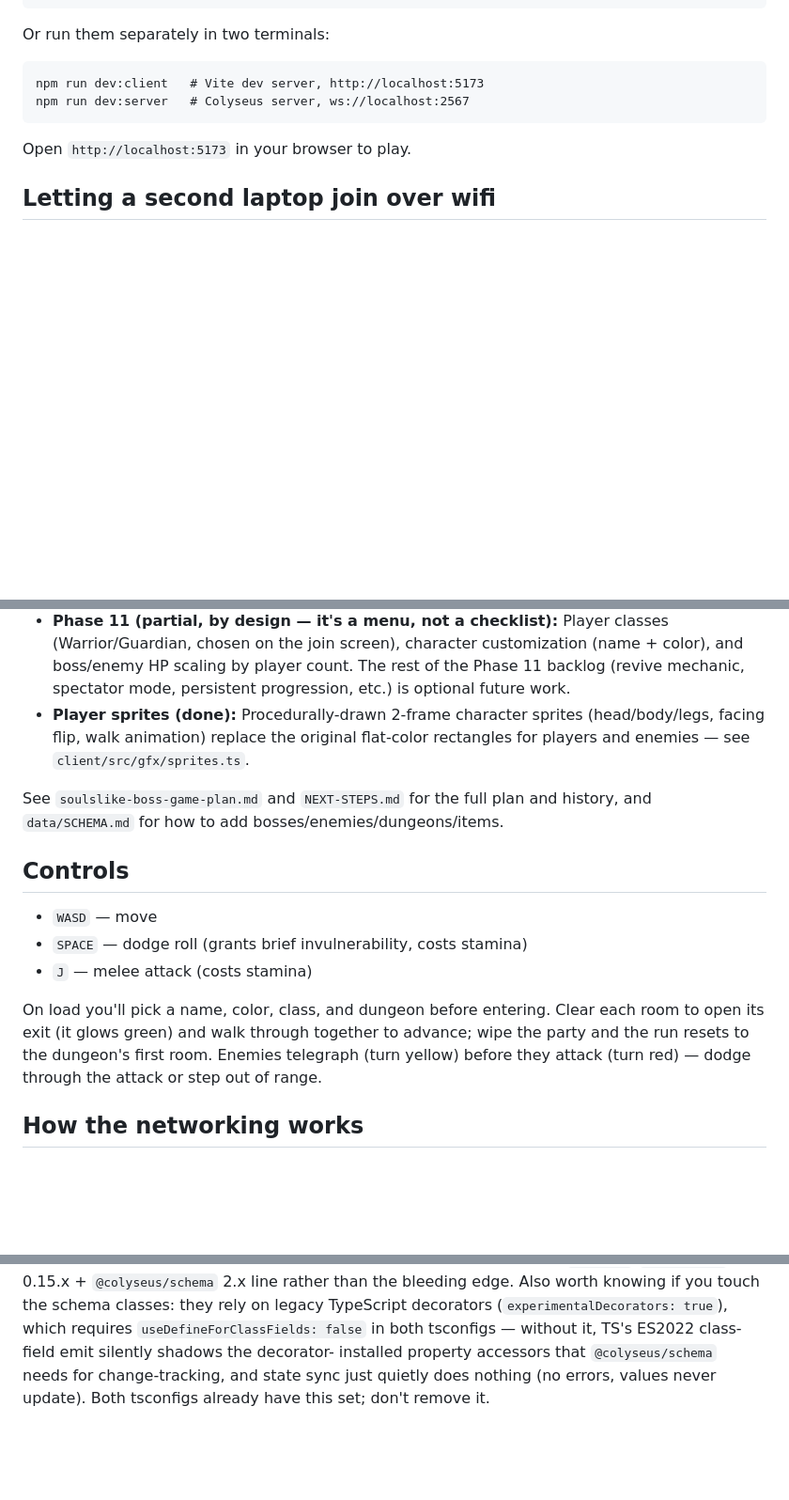
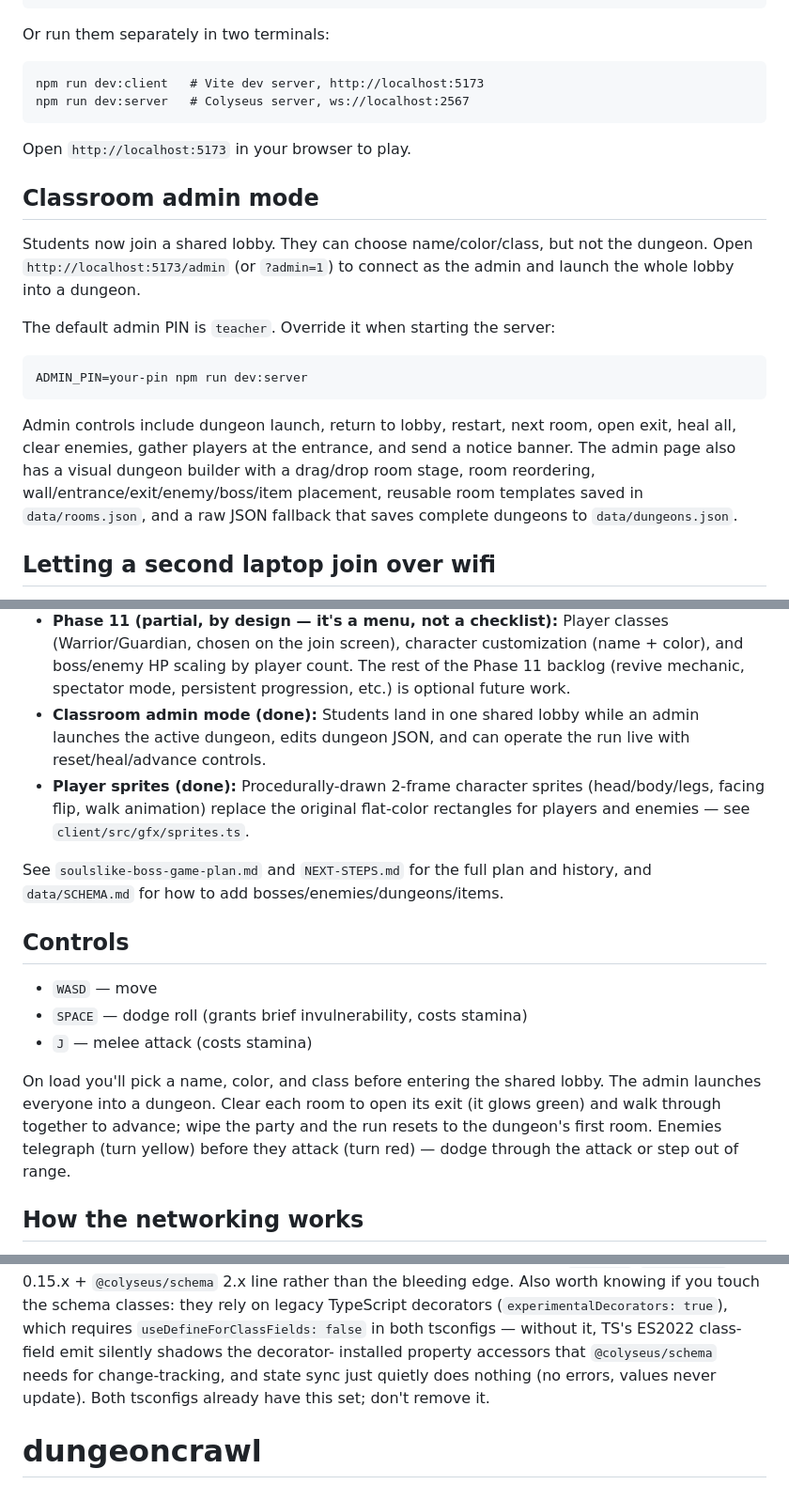
Before and after one commit to elijahcroft/dungeoncrawl, a Markdown page: README.md, 3 parts joined by grey strips. Shown at 94% size. Drawn GitHub-style; blank space fills up the shorter version.

````diff
--- a/README.md
+++ b/README.md
@@ -36,6 +36,25 @@ npm run dev:server   # Colyseus server, ws://localhost:2567
 
 Open `http://localhost:5173` in your browser to play.
 
+## Classroom admin mode
+
+Students now join a shared lobby. They can choose name/color/class, but not the dungeon.
+Open `http://localhost:5173/admin` (or `?admin=1`) to connect as the admin and launch the
+whole lobby into a dungeon.
+
+The default admin PIN is `teacher`. Override it when starting the server:
+
+```
+ADMIN_PIN=your-pin npm run dev:server
+```
+
+Admin controls include dungeon launch, return to lobby, restart, next room, open exit,
+heal all, clear enemies, gather players at the entrance, and send a notice banner. The
+admin page also has a visual dungeon builder with a drag/drop room stage, room reordering,
+wall/entrance/exit/enemy/boss/item placement, reusable room templates saved in
+`data/rooms.json`, and a raw JSON fallback that saves complete dungeons to
+`data/dungeons.json`.
+
 ## Letting a second laptop join over wifi
 
 1. Make sure both laptops are on the same wifi network.
@@ -66,6 +85,9 @@ Colyseus server is up — the client falls back to single-player if it can't con
   (Warrior/Guardian, chosen on the join screen), character customization (name + color),
   and boss/enemy HP scaling by player count. The rest of the Phase 11 backlog (revive
   mechanic, spectator mode, persistent progression, etc.) is optional future work.
+- **Classroom admin mode (done):** Students land in one shared lobby while an admin launches
+  the active dungeon, edits dungeon JSON, and can operate the run live with reset/heal/advance
+  controls.
 - **Player sprites (done):** Procedurally-drawn 2-frame character sprites (head/body/legs,
   facing flip, walk animation) replace the original flat-color rectangles for players and
   enemies — see `client/src/gfx/sprites.ts`.
@@ -79,10 +101,11 @@ See `soulslike-boss-game-plan.md` and `NEXT-STEPS.md` for the full plan and hist
 - `SPACE` — dodge roll (grants brief invulnerability, costs stamina)
 - `J` — melee attack (costs stamina)
 
-On load you'll pick a name, color, class, and dungeon before entering. Clear each room to
-open its exit (it glows green) and walk through together to advance; wipe the party and the
-run resets to the dungeon's first room. Enemies telegraph (turn yellow) before they attack
-(turn red) — dodge through the attack or step out of range.
+On load you'll pick a name, color, and class before entering the shared lobby. The admin
+launches everyone into a dungeon. Clear each room to open its exit (it glows green) and walk
+through together to advance; wipe the party and the run resets to the dungeon's first room.
+Enemies telegraph (turn yellow) before they attack (turn red) — dodge through the attack or
+step out of range.
 
 ## How the networking works
 
@@ -110,3 +133,4 @@ in both tsconfigs — without it, TS's ES2022 class-field emit silently shadows
 installed property accessors that `@colyseus/schema` needs for change-tracking, and state
 sync just quietly does nothing (no errors, values never update). Both tsconfigs already have
 this set; don't remove it.
+# dungeoncrawl
````
